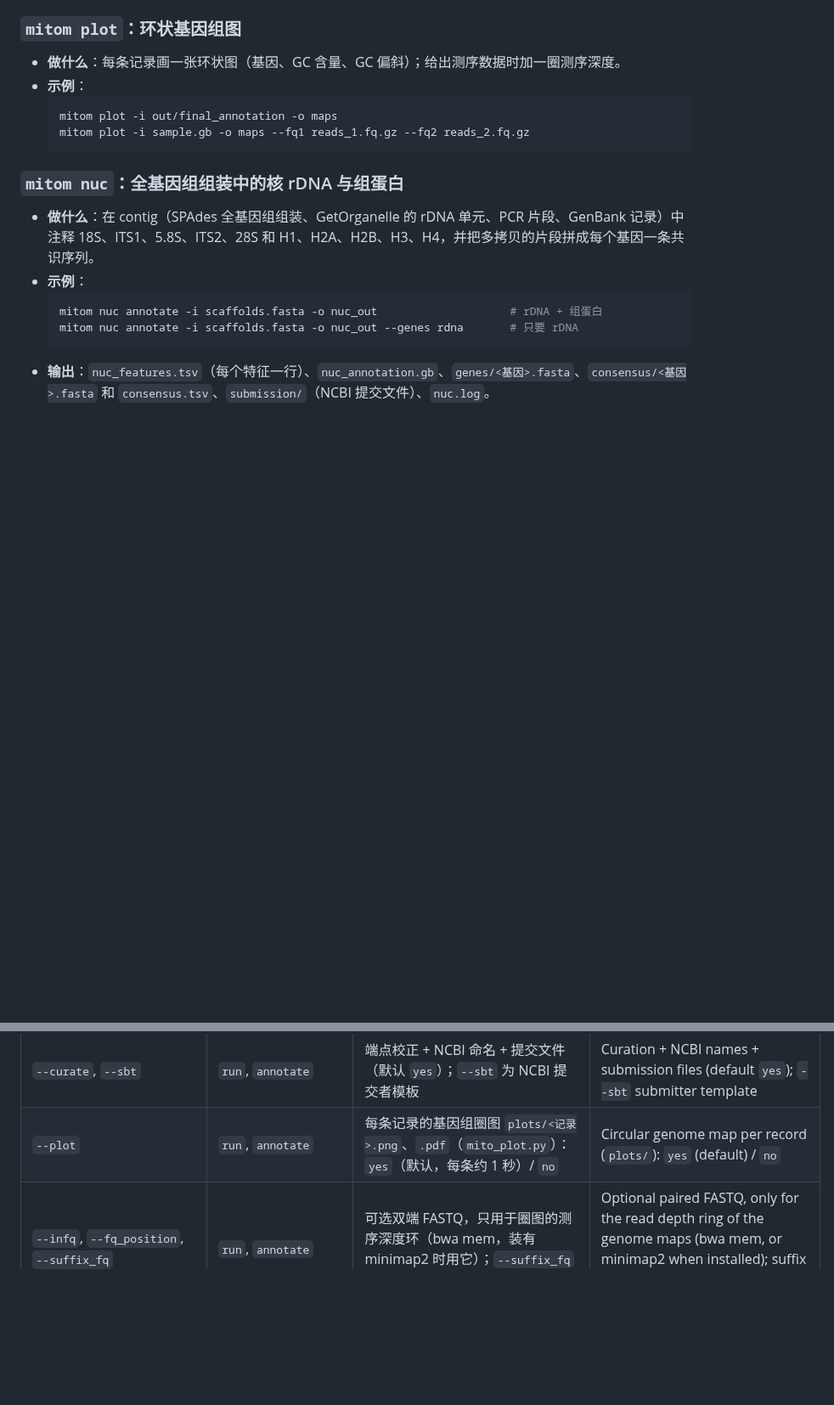
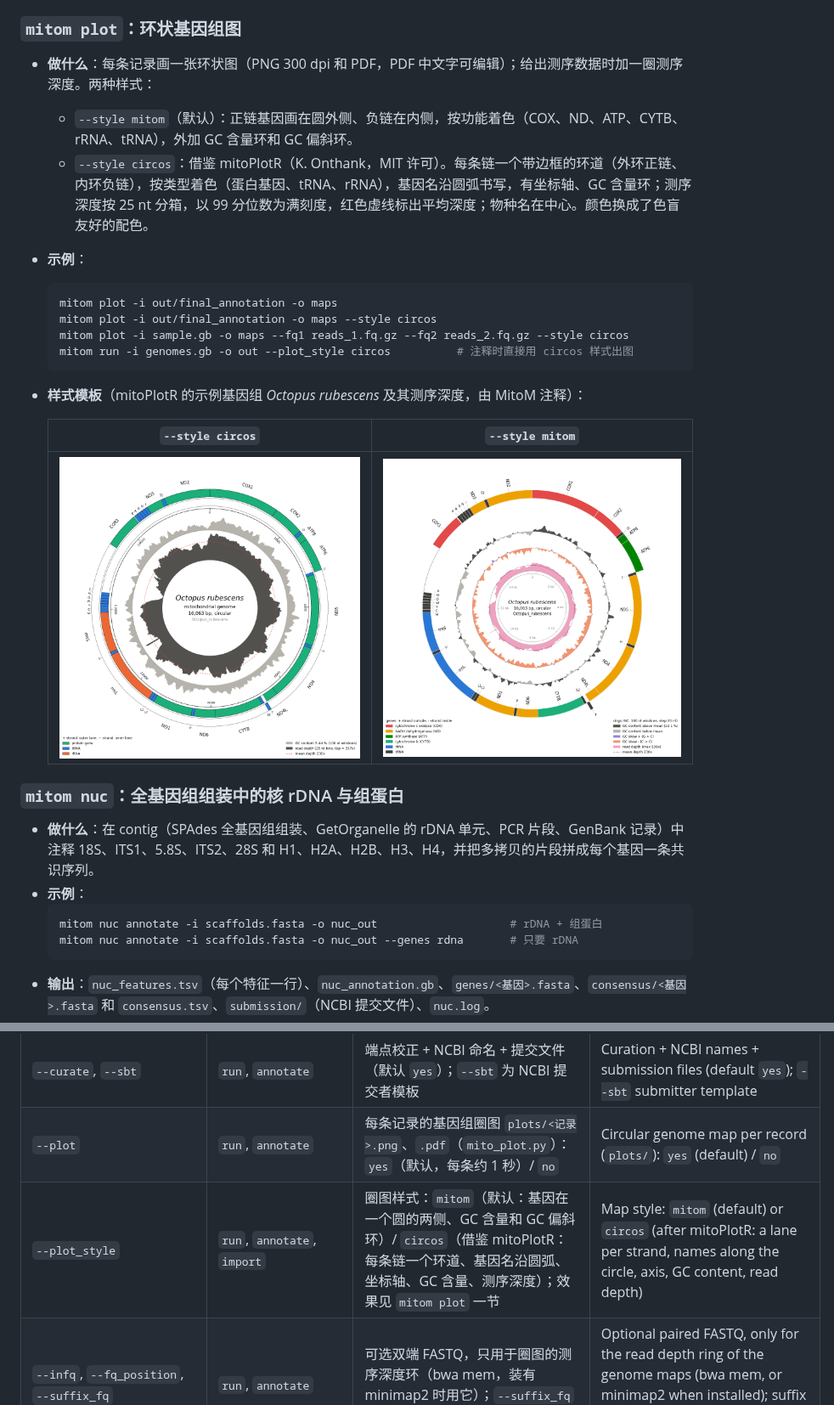
Before and after one commit to deyuanyang92-dev/Mitom, a Markdown page: docs/USAGE_zh.md, 2 parts joined by grey strips. Shown at 85% size. Drawn GitHub-style; pictures changed too: docs/images/map_circos.png (added), docs/images/map_mitom.png (added); blank space fills up the shorter version.

````diff
--- a/docs/USAGE_zh.md
+++ b/docs/USAGE_zh.md
@@ -299,12 +299,21 @@ mitom nuc annotate -i scaffolds.fasta -o nuc_out
 
 ### `mitom plot`：环状基因组图
 
-- **做什么**：每条记录画一张环状图（基因、GC 含量、GC 偏斜）；给出测序数据时加一圈测序深度。
+- **做什么**：每条记录画一张环状图（PNG 300 dpi 和 PDF，PDF 中文字可编辑）；给出测序数据时加一圈测序深度。两种样式：
+  - `--style mitom`（默认）：正链基因画在圆外侧、负链在内侧，按功能着色（COX、ND、ATP、CYTB、rRNA、tRNA），外加 GC 含量环和 GC 偏斜环。
+  - `--style circos`：借鉴 mitoPlotR（K. Onthank，MIT 许可）。每条链一个带边框的环道（外环正链、内环负链），按类型着色（蛋白基因、tRNA、rRNA），基因名沿圆弧书写，有坐标轴、GC 含量环；测序深度按 25 nt 分箱，以 99 分位数为满刻度，红色虚线标出平均深度；物种名在中心。颜色换成了色盲友好的配色。
 - **示例**：
   ```bash
   mitom plot -i out/final_annotation -o maps
-  mitom plot -i sample.gb -o maps --fq1 reads_1.fq.gz --fq2 reads_2.fq.gz
+  mitom plot -i out/final_annotation -o maps --style circos
+  mitom plot -i sample.gb -o maps --fq1 reads_1.fq.gz --fq2 reads_2.fq.gz --style circos
+  mitom run -i genomes.gb -o out --plot_style circos          # 注释时直接用 circos 样式出图
   ```
+- **样式模板**（mitoPlotR 的示例基因组 *Octopus rubescens* 及其测序深度，由 MitoM 注释）：
+
+  | `--style circos` | `--style mitom` |
+  |---|---|
+  | ![circos](images/map_circos.png) | ![mitom](images/map_mitom.png) |
 
 ### `mitom nuc`：全基因组组装中的核 rDNA 与组蛋白
 
@@ -855,6 +864,7 @@ Outputs and matching:
 | `--intron_fix` | `run`, `annotate` | 内含子：从头识别（MFannot 方法，`mito_intron.py`）+ 近缘位点迁移（`mito_intron_ref.py`，位点库 `models/intron_sites.*`）：`auto`（默认，找到 exonerate 即运行）/ `yes` / `no` | Introns: de novo (MFannot method) + site transfer from annotated relatives: `auto` (default) / `yes` / `no` |
 | `--curate`, `--sbt` | `run`, `annotate` | 端点校正 + NCBI 命名 + 提交文件（默认 `yes`）；`--sbt` 为 NCBI 提交者模板 | Curation + NCBI names + submission files (default `yes`); `--sbt` submitter template |
 | `--plot` | `run`, `annotate` | 每条记录的基因组圈图 `plots/<记录>.png`、`.pdf`（`mito_plot.py`）：`yes`（默认，每条约 1 秒）/ `no` | Circular genome map per record (`plots/`): `yes` (default) / `no` |
+| `--plot_style` | `run`, `annotate`, `import` | 圈图样式：`mitom`（默认：基因在一个圆的两侧、GC 含量和 GC 偏斜环）/ `circos`（借鉴 mitoPlotR：每条链一个环道、基因名沿圆弧、坐标轴、GC 含量、测序深度）；效果见 `mitom plot` 一节 | Map style: `mitom` (default) or `circos` (after mitoPlotR: a lane per strand, names along the circle, axis, GC content, read depth) |
 | `--infq`, `--fq_position`, `--suffix_fq` | `run`, `annotate` | 可选双端 FASTQ，只用于圈图的测序深度环（bwa mem，装有 minimap2 时用它）；`--suffix_fq` 必须有两个逗号分隔后缀 | Optional paired FASTQ, only for the read depth ring of the genome maps (bwa mem, or minimap2 when installed); suffix list must contain two comma-separated values |
 | `--scheduler_backend` | `run`, `annotate` | `auto` / `threads` / `snakemake`，默认 `auto` | Scheduler backend, default `auto` |
 | `--snakemake_bin`, `--smk_cores`, `--smk_mem_mb`, `--smk_latency_wait`, `--smk_extra` | `run`, `annotate` | Snakemake 后端参数；数值项必须为正整数 | Snakemake backend options; numeric values must be positive integers |
````
Also changed, not shown: CHANGELOG.md (+6 -0 lines), README.md (+2 -2 lines), 5 other files.
